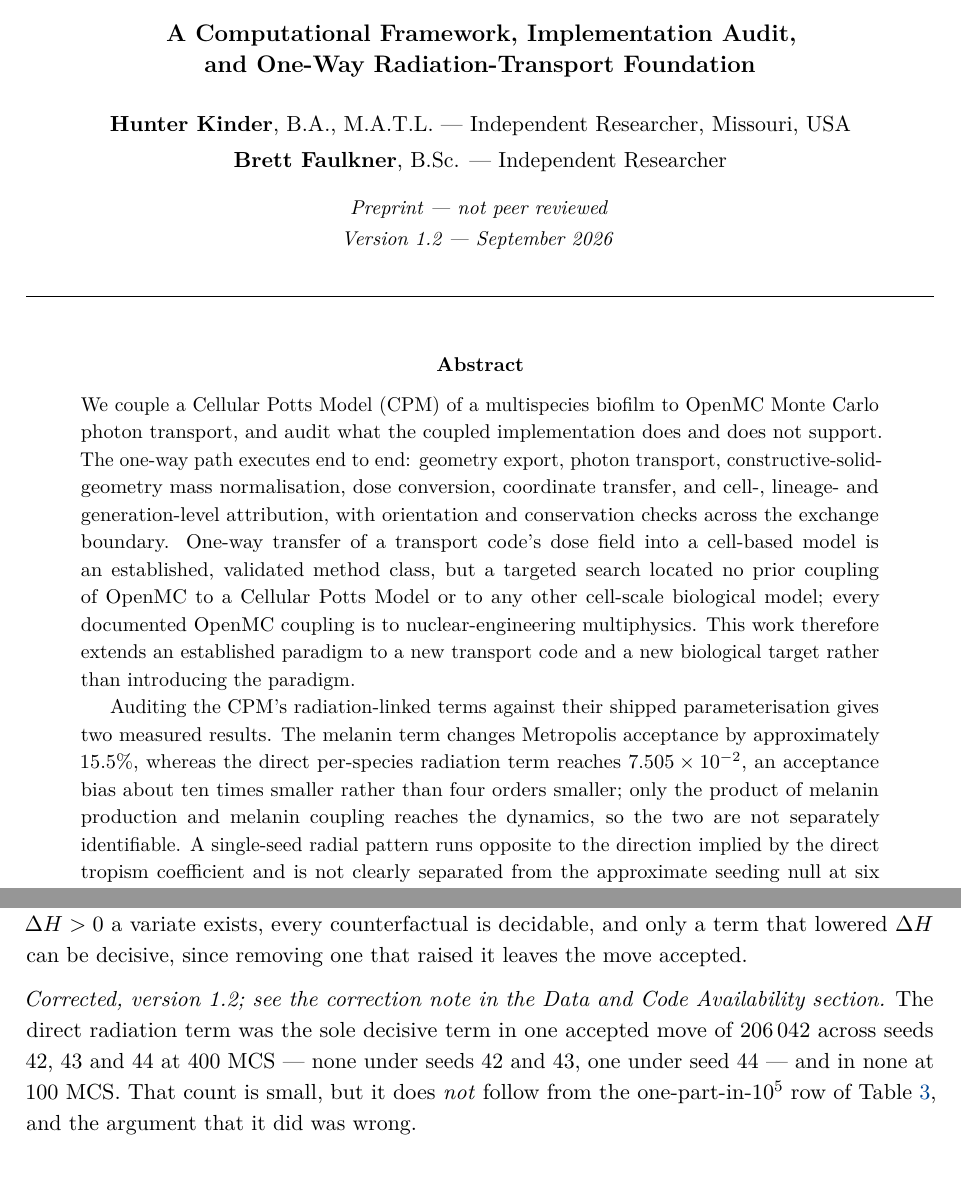
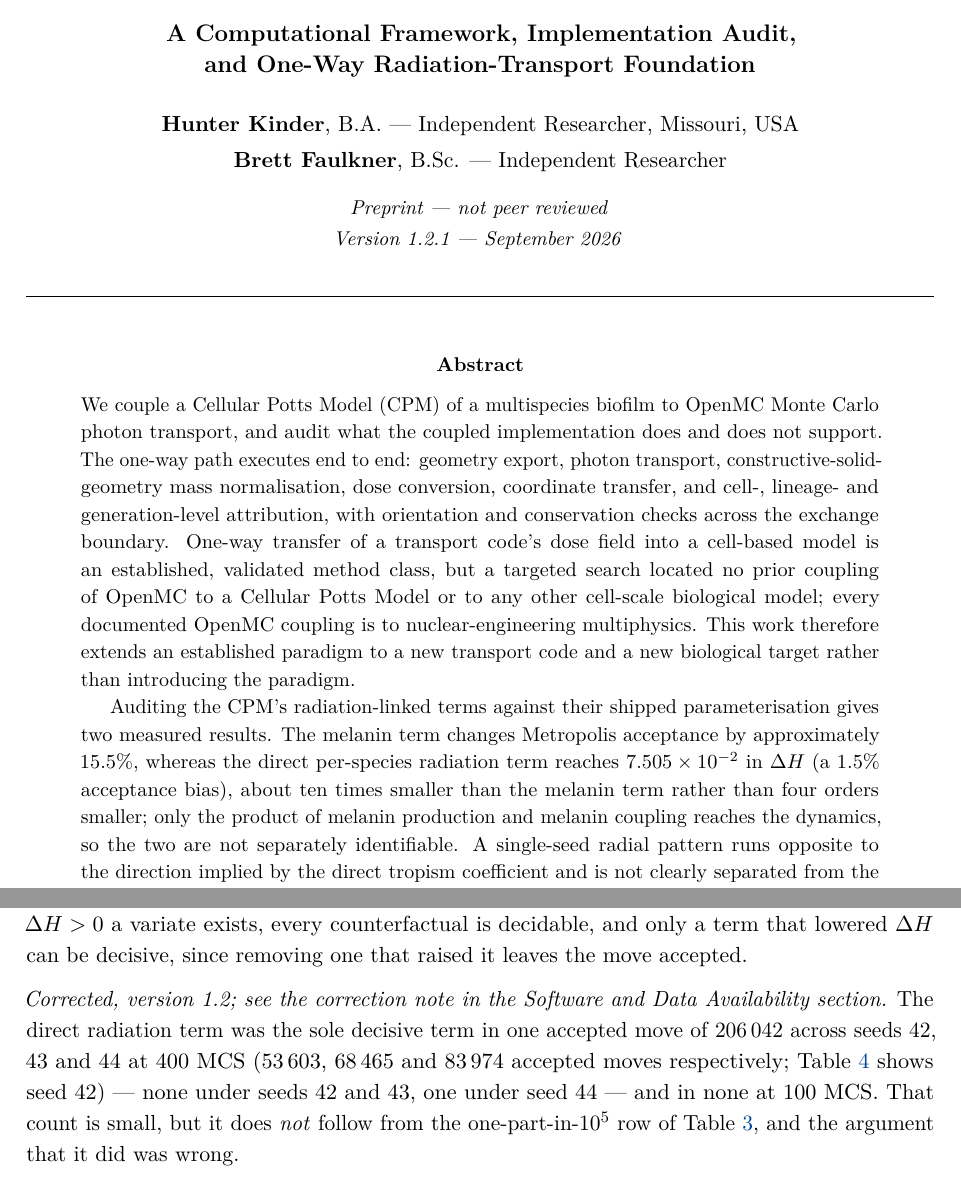
Before and after one commit to aurascoper/Biofilms, a LaTeX paper (preprint/modeling_radioresistance_and_radiotropic_fitness.tex): two parts of pages 1 and 22 of 36 before the commit and two parts of pages 1 and 22 of 37 after it, joined at a grey line, cut so that both start at the same text. Compiled offline with pdfLaTeX.

Commit message:
Version 1.2.1: the byline, a section pointer, a ligated command, the seeds behind 206 042, and the abstract's bias
Five defects found by reading the version 1.2 PDF as a forwarded copy, none of
them a published number moving.

The byline asserted a degree in progress as a post-nominal; it now carries only
the conferred one. Section 6.2 pointed by name at a "Data and Code Availability"
section that does not exist; the section is Software and Data Availability.
Table 4's caption printed the reproduction command with the two-dash option
ligated into one glyph, so the command as printed could not be pasted; the
dashes are now protected. The 206 042 denominator is the sum of accepted moves
over seeds 42, 43 and 44 at 400 MCS, of which Table 4 shows only seed 42, and
the per-seed counts differ by more than half (53 603, 68 465, 83 974, from
decided_moves.jl's published table); the sentence now names all three and says
which one the table shows, and the two "three runs of Table 4" phrasings say
the same. The abstract read as if 7.505e-2 were the acceptance bias; it is the
reach in Delta H, and the bias it produces is 1.5 percent, which the sentence
now says.

Three Frontiers entries carried no DOI; the article-number DOIs were read back
from Crossref (titles match) before being added. The Introduction's sentence on
"reasoning" drops its "including as metaphor" clause. Two Julia guards that pin
the abstract and the "three runs" sentence by string are updated to the new
wording, and the version line, the repository link and the parent revision
move to 1.2.1, tree/preprint-v1.2.1 and 4bf1ba9. The tag preprint-v1.2 stays
where it is.

Locally, from this worktree: manuscript guards 70/70, prose_bounds 39/39,
rad_proposals 26/26, calibration 433 passed.

Co-Authored-By: Claude Fable 5.1 <noreply@anthropic.com>
Claude-Session: https://claude.ai/code/session_01UR6L4KXRqhcHQkDdq5kbX7

```diff
--- a/preprint/modeling_radioresistance_and_radiotropic_fitness.tex
+++ b/preprint/modeling_radioresistance_and_radiotropic_fitness.tex
@@ -79,12 +79,12 @@
   {\large\bfseries A Computational Framework, Implementation Audit,\\
    and One-Way Radiation-Transport Foundation}\\[14pt]
   {\normalsize
-    \textbf{Hunter Kinder}, B.A., M.A.T.L. --- Independent Researcher, Missouri, USA\\[2pt]
+    \textbf{Hunter Kinder}, B.A. --- Independent Researcher, Missouri, USA\\[2pt]
     \textbf{Brett Faulkner}, B.Sc. --- Independent Researcher\\[10pt]
   }
   {\small
     \textit{Preprint --- not peer reviewed}\\
-    \textit{Version 1.2 --- September 2026}
+    \textit{Version 1.2.1 --- September 2026}
   }
 \end{center}
 \vspace{4pt}
@@ -107,8 +107,8 @@ transport code and a new biological target rather than introducing the paradigm.
 
 Auditing the CPM's radiation-linked terms against their shipped parameterisation gives two
 measured results. The melanin term changes Metropolis acceptance by approximately 15.5\%, whereas
-the direct per-species radiation term reaches $7.505\times10^{-2}$, an acceptance bias about ten
-times smaller rather than four orders smaller; only the product of melanin production and melanin
+the direct per-species radiation term reaches $7.505\times10^{-2}$ in $\Delta H$ (a 1.5\% acceptance bias), about ten
+times smaller than the melanin term rather than four orders smaller; only the product of melanin production and melanin
 coupling reaches the dynamics, so the two are not separately identifiable. A single-seed radial pattern runs
 opposite to the direction implied by the direct tropism coefficient and is not clearly separated
 from the approximate seeding null at six parcels per species.
@@ -1190,9 +1190,9 @@ contingent                       & 49.39\% & 23.72\% \\
 \end{tabular}
 \end{table}
 
-\emph{Corrected, version 1.2; see the correction note in the Data and Code Availability section.}
+\emph{Corrected, version 1.2; see the correction note in the Software and Data Availability section.}
 The direct radiation term was the sole decisive term in one accepted move of 206\,042 across seeds
-42, 43 and 44 at 400~MCS --- none under seeds 42 and 43, one under seed 44 --- and in none at
+42, 43 and 44 at 400~MCS (53\,603, 68\,465 and 83\,974 accepted moves respectively; Table~\ref{tab:decided_moves} shows seed 42) --- none under seeds 42 and 43, one under seed 44 --- and in none at
 100~MCS. That count is small, but it does \emph{not} follow from the one-part-in-$10^5$ row of
 Table~\ref{tab:term_magnitudes}, and the argument that it did was wrong.
 
```
Also changed, not shown: docs/correspondence/wan_v11_note.md (+1 -1 lines), README.md, preprint/modeling_radioresistance_and_radiotropic_fitness.tex (17 more changed lines), 2 other files.
